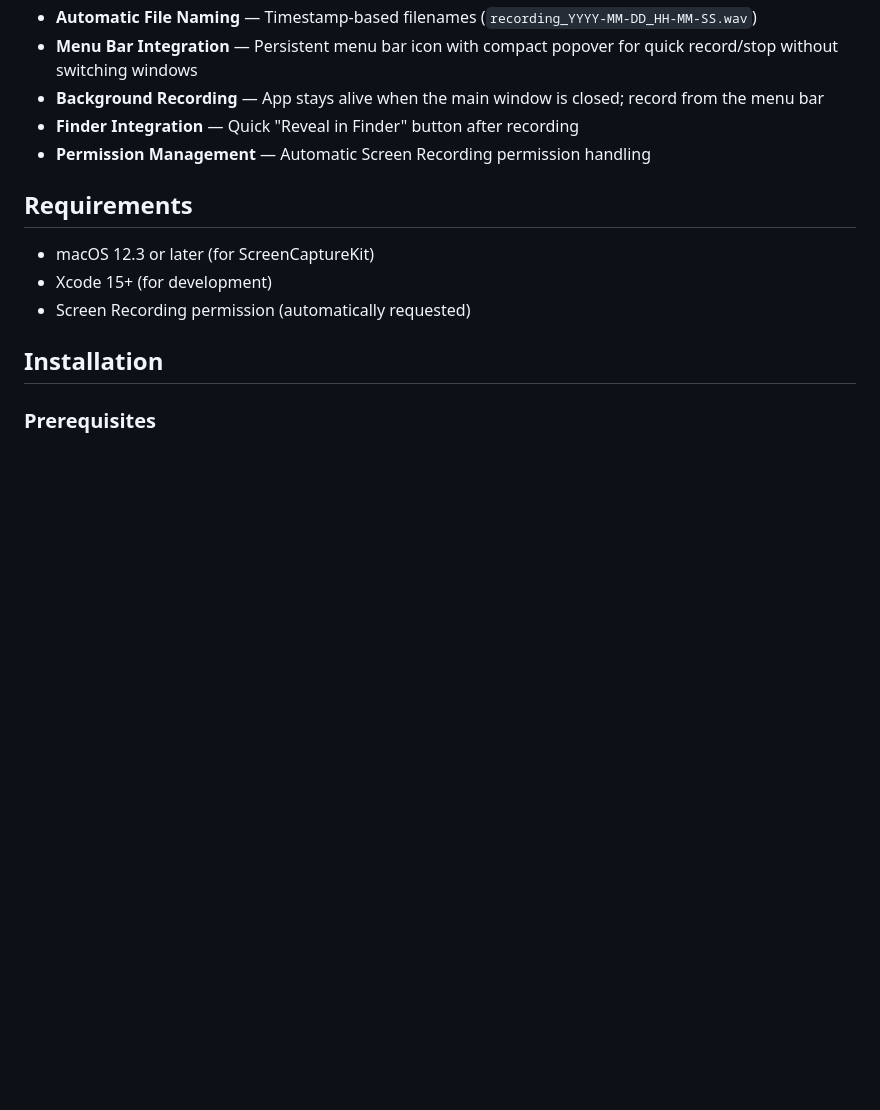
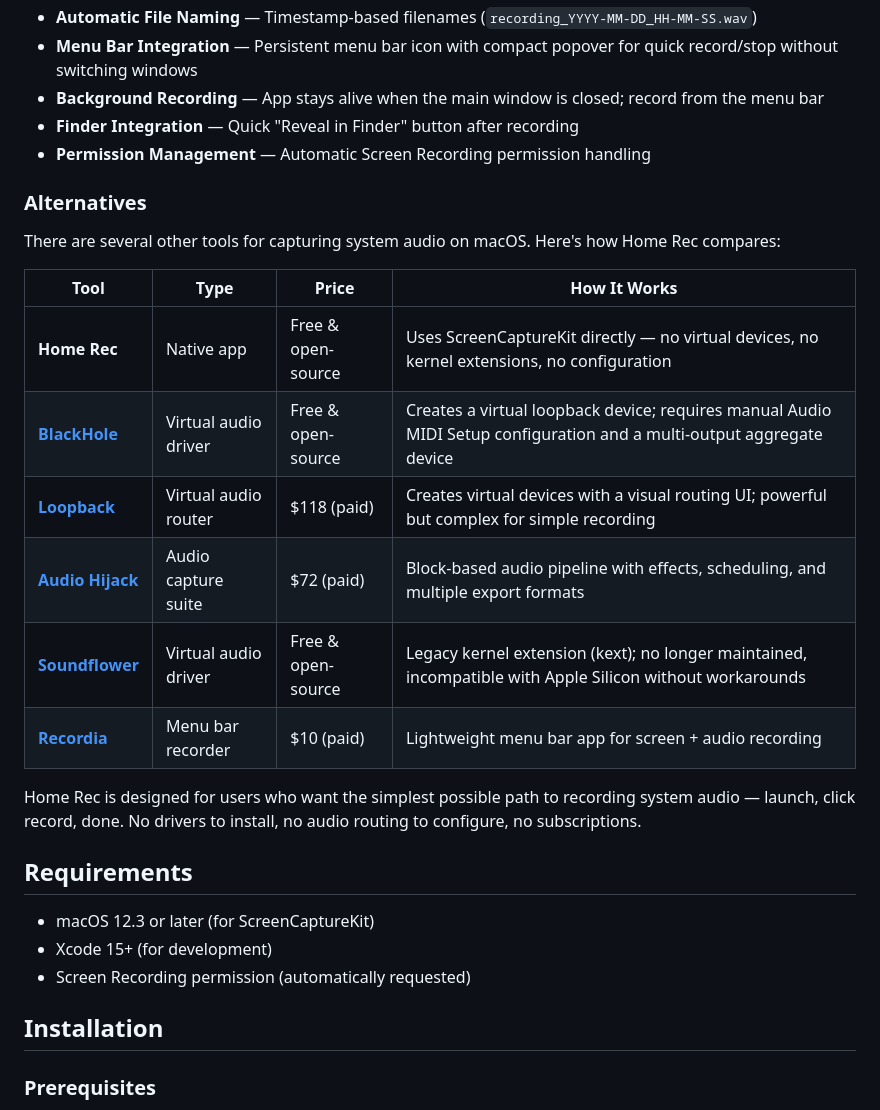
Before and after one commit to melissa-pereira-deel/home-rec, a Markdown page: README.md, the part around the change. GitHub-like rendering; blank space fills up the shorter version.

Commit message:
Add alternatives comparison table to README
Helps users searching for BlackHole, Loopback, Audio Hijack, Soundflower,
or Recordia discover Home Rec and understand the differences.

Co-Authored-By: Claude Opus 4.6 <noreply@anthropic.com>

```diff
--- a/README.md
+++ b/README.md
@@ -27,6 +27,21 @@ Home Rec is a lightweight macOS app that captures system audio output and saves
 - **Background Recording** — App stays alive when the main window is closed; record from the menu bar
 - **Finder Integration** — Quick "Reveal in Finder" button after recording
 - **Permission Management** — Automatic Screen Recording permission handling
+
+### Alternatives
+
+There are several other tools for capturing system audio on macOS. Here's how Home Rec compares:
+
+| Tool | Type | Price | How It Works |
+|------|------|-------|--------------|
+| **Home Rec** | Native app | Free & open-source | Uses ScreenCaptureKit directly — no virtual devices, no kernel extensions, no configuration |
+| **[BlackHole](https://github.com/ExistentialAudio/BlackHole)** | Virtual audio driver | Free & open-source | Creates a virtual loopback device; requires manual Audio MIDI Setup configuration and a multi-output aggregate device |
+| **[Loopback](https://rogueamoeba.com/loopback/)** | Virtual audio router | $118 (paid) | Creates virtual devices with a visual routing UI; powerful but complex for simple recording |
+| **[Audio Hijack](https://rogueamoeba.com/audiohijack/)** | Audio capture suite | $72 (paid) | Block-based audio pipeline with effects, scheduling, and multiple export formats |
+| **[Soundflower](https://github.com/mattingalls/Soundflower)** | Virtual audio driver | Free & open-source | Legacy kernel extension (kext); no longer maintained, incompatible with Apple Silicon without workarounds |
+| **[Recordia](https://sindresorhus.com/recordia)** | Menu bar recorder | $10 (paid) | Lightweight menu bar app for screen + audio recording |
+
+Home Rec is designed for users who want the simplest possible path to recording system audio — launch, click record, done. No drivers to install, no audio routing to configure, no subscriptions.
 
 ## Requirements
 
```
